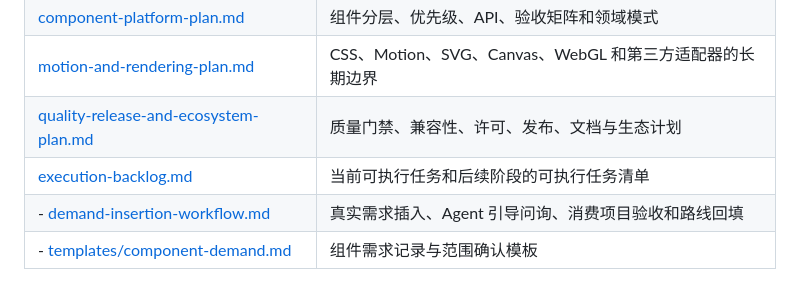
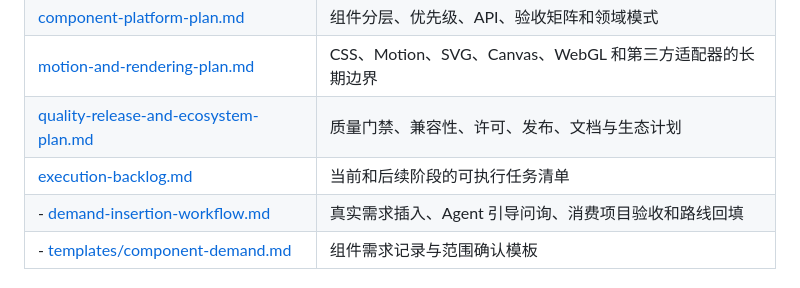
Before and after one commit to BaiZhi967/WzRhineLab-UI, a Markdown page: docs/planning/README.md, the part around the change. Rendered like a GitHub page.

Commit message:
文档：优化规划入口描述

```diff
--- a/docs/planning/README.md
+++ b/docs/planning/README.md
@@ -46,7 +46,7 @@
 | [component-platform-plan.md](component-platform-plan.md) | 组件分层、优先级、API、验收矩阵和领域模式 |
 | [motion-and-rendering-plan.md](motion-and-rendering-plan.md) | CSS、Motion、SVG、Canvas、WebGL 和第三方适配器的长期边界 |
 | [quality-release-and-ecosystem-plan.md](quality-release-and-ecosystem-plan.md) | 质量门禁、兼容性、许可、发布、文档与生态计划 |
-| [execution-backlog.md](execution-backlog.md) | 当前可执行任务和后续阶段的可执行任务清单 |
+| [execution-backlog.md](execution-backlog.md) | 当前和后续阶段的可执行任务清单 |
 - [demand-insertion-workflow.md](demand-insertion-workflow.md) | 真实需求插入、Agent 引导问询、消费项目验收和路线回填 |
 - [templates/component-demand.md](templates/component-demand.md) | 组件需求记录与范围确认模板 |
 
```
